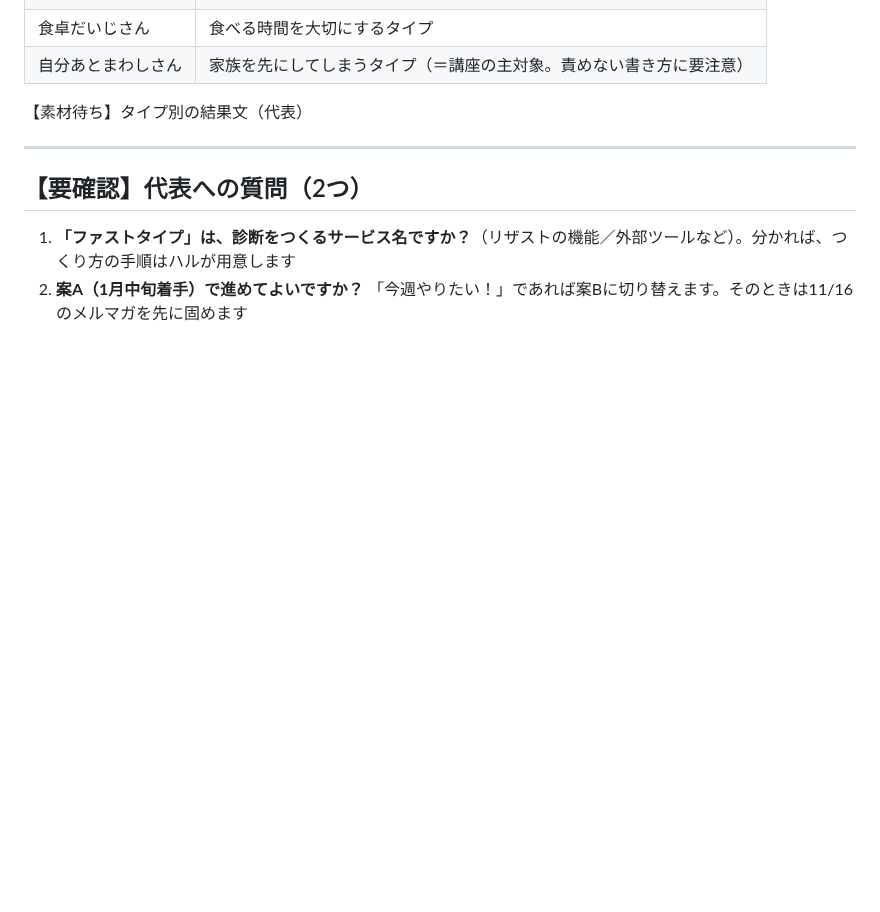
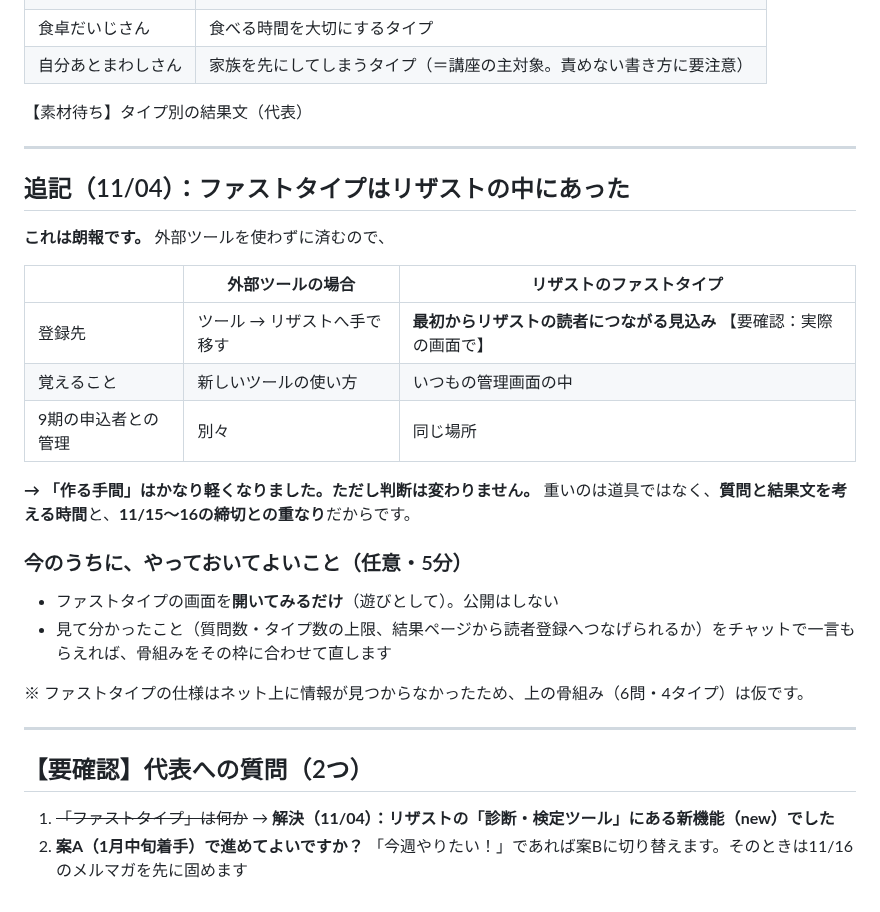
Before and after one commit to xxhmannasuimhxx/-, a Markdown page: company/01_management/2026-11-04_タイプ診断の判断.md, the part around the change. GitHub-like rendering; blank space fills up the shorter version.

Commit message:
タイプ診断メモ：ファストタイプはリザストの機能と判明、追記
Co-Authored-By: Claude Opus 5.5 <noreply@anthropic.com>
Claude-Session: https://claude.ai/code/session_018mteTPdBMwxzvHmVgEZy4L

```diff
--- a/company/01_management/2026-11-04_タイプ診断の判断.md
+++ b/company/01_management/2026-11-04_タイプ診断の判断.md
@@ -81,7 +81,28 @@
 
 ---
 
+## 追記（11/04）：ファストタイプはリザストの中にあった
+
+**これは朗報です。** 外部ツールを使わずに済むので、
+
+| | 外部ツールの場合 | リザストのファストタイプ |
+|---|---|---|
+| 登録先 | ツール → リザストへ手で移す | **最初からリザストの読者につながる見込み** 【要確認：実際の画面で】 |
+| 覚えること | 新しいツールの使い方 | いつもの管理画面の中 |
+| 9期の申込者との管理 | 別々 | 同じ場所 |
+
+**→ 「作る手間」はかなり軽くなりました。ただし判断は変わりません。**
+重いのは道具ではなく、**質問と結果文を考える時間**と、**11/15〜16の締切との重なり**だからです。
+
+### 今のうちに、やっておいてよいこと（任意・5分）
+- ファストタイプの画面を**開いてみるだけ**（遊びとして）。公開はしない
+- 見て分かったこと（質問数・タイプ数の上限、結果ページから読者登録へつなげられるか）をチャットで一言もらえれば、骨組みをその枠に合わせて直します
+
+※ ファストタイプの仕様はネット上に情報が見つからなかったため、上の骨組み（6問・4タイプ）は仮です。
+
+---
+
 ## 【要確認】代表への質問（2つ）
 
-1. **「ファストタイプ」は、診断をつくるサービス名ですか？**（リザストの機能／外部ツールなど）。分かれば、つくり方の手順はハルが用意します
+1. ~~「ファストタイプ」は何か~~ → **解決（11/04）：リザストの「診断・検定ツール」にある新機能（new）でした**
 2. **案A（1月中旬着手）で進めてよいですか？** 「今週やりたい！」であれば案Bに切り替えます。そのときは11/16のメルマガを先に固めます
```
